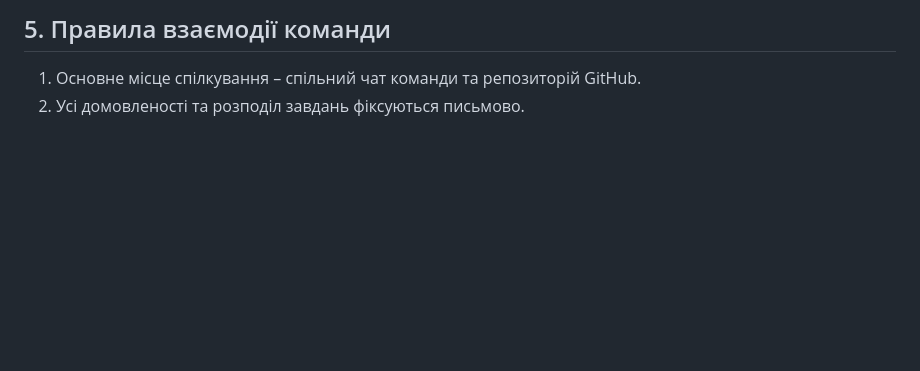
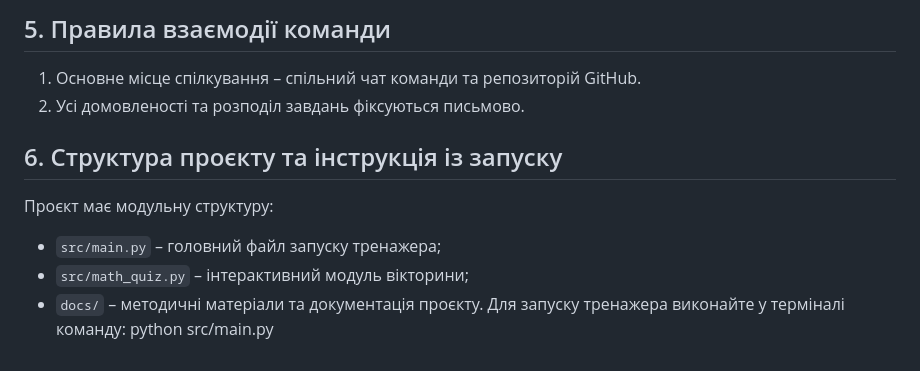
Before and after one commit to nikitinaakit/pythonstart, a Markdown page: README.md, the part around the change. GitHub-like rendering; blank space fills up the shorter version.

Commit message:
docs: add modular structure and run instructions to README

```diff
--- a/README.md
+++ b/README.md
@@ -19,3 +19,10 @@
 ## 5. Правила взаємодії команди
 1. Основне місце спілкування – спільний чат команди та репозиторій GitHub.
 2. Усі домовленості та розподіл завдань фіксуються письмово.
+## 6. Структура проєкту та інструкція із запуску
+Проєкт має модульну структуру:
+- `src/main.py` – головний файл запуску тренажера;
+- `src/math_quiz.py` – інтерактивний модуль вікторини;
+- `docs/` – методичні матеріали та документація проєкту.
+Для запуску тренажера виконайте у терміналі команду:
+python src/main.py
```
